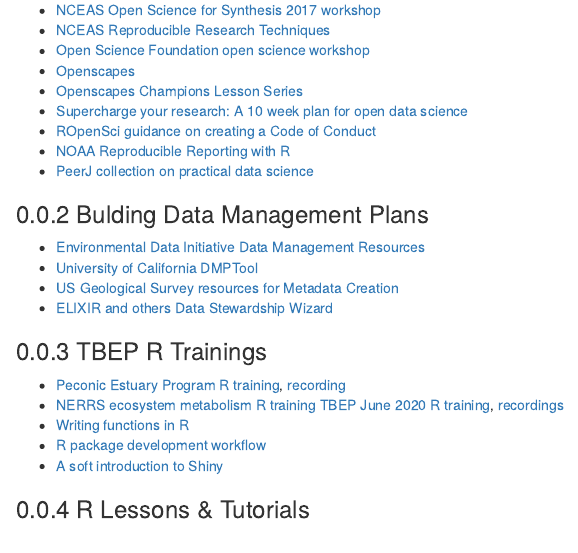
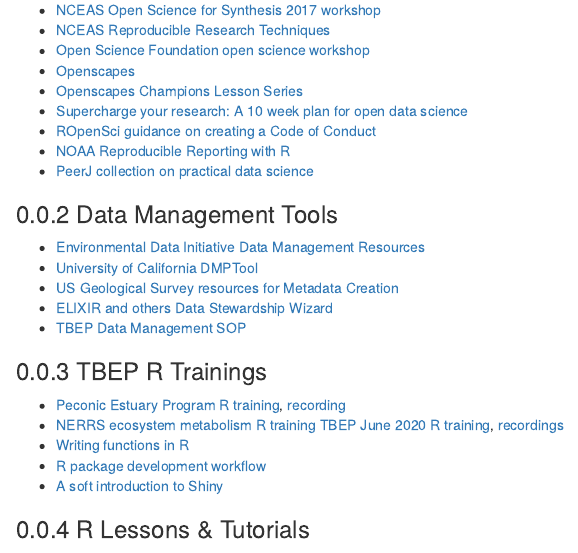
Before and after one commit to tbep-tech/basis-os-workshop, an R Markdown document (06-references.Rmd): the page in a window 1100 px wide, from 140 px down. Rendered offline with R 4.5, knitr and Pandoc, with nearby package versions; drawn as R Markdown's standard HTML page in place of the format the file asks for.

Commit message:
sop link to resources

```diff
--- a/06-references.Rmd
+++ b/06-references.Rmd
@@ -16,12 +16,13 @@
 * [NOAA Reproducible Reporting with R](https://noaa-iea.github.io/r3-train/index.html){target="_blank"}
 * [PeerJ collection on practical data science](https://peerj.com/collections/50-practicaldatascistats){target="_blank"}
 
-### Bulding Data Management Plans
+### Data Management Tools
 
 * [Environmental Data Initiative Data Management Resources](https://environmentaldatainitiative.org/dm-resources/){target="_blank"}
 * [University of California DMPTool](https://dmptool.org/){target="_blank"}
 * [US Geological Survey resources for Metadata Creation](https://www.usgs.gov/products/data-and-tools/data-management/metadata-creation){target="_blank"}
 * [ELIXIR and others Data Stewardship Wizard](https://ds-wizard.org/){target="_blank"}
+* [TBEP Data Management SOP](https://tbep-tech.github.io/data-management-sop){target="_blank"}
 
 ### TBEP R Trainings
 
```
